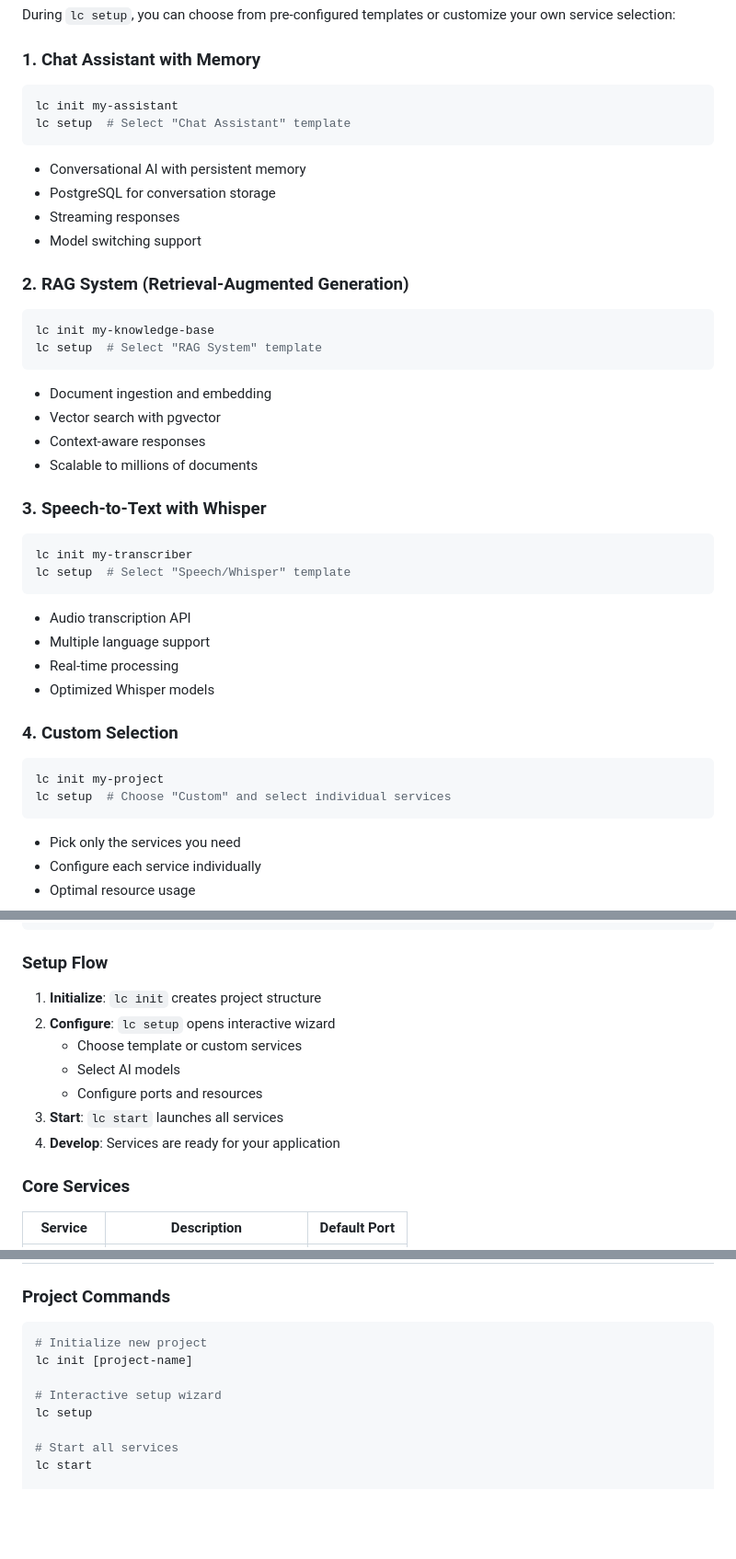
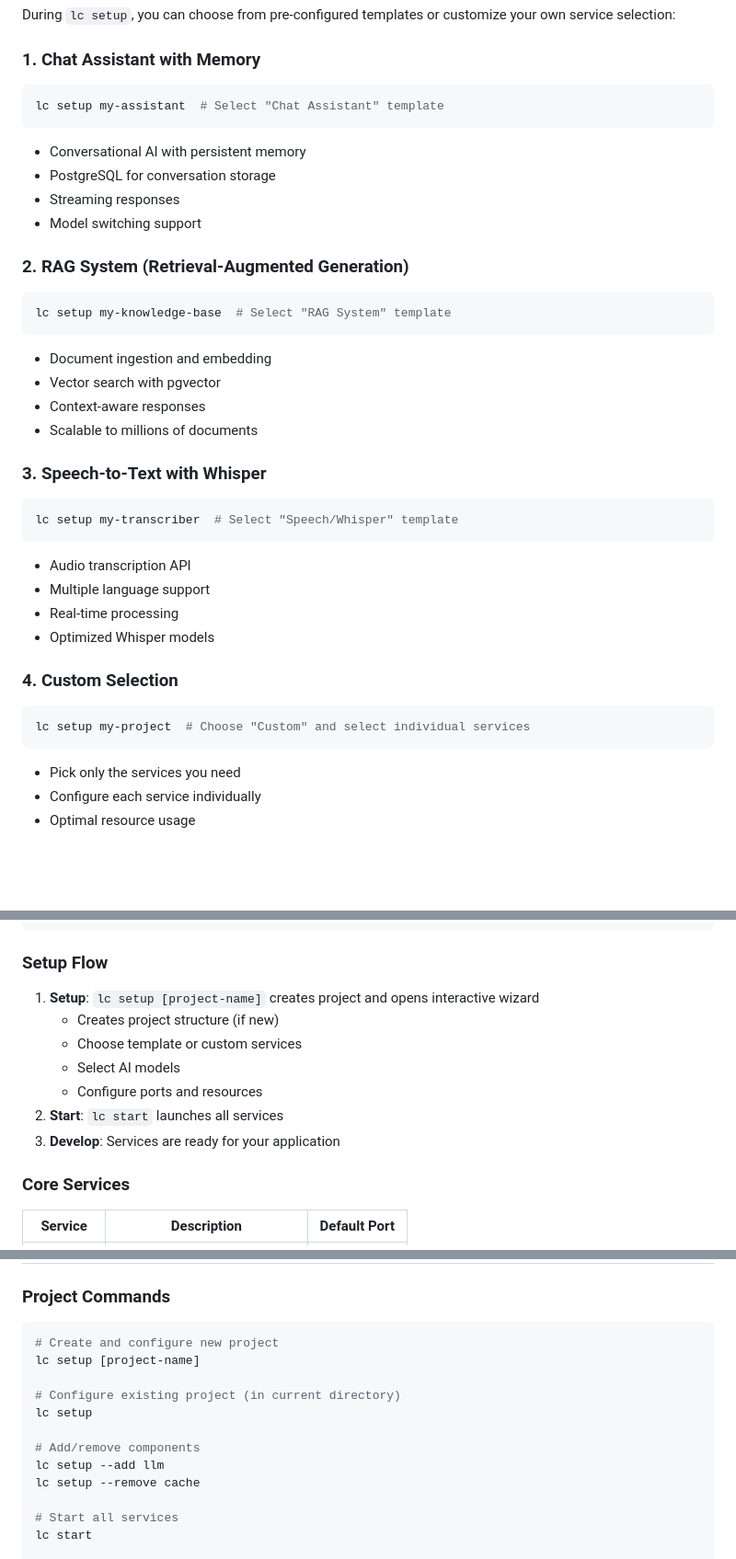
Before and after one commit to localcloud-sh/localcloud, a Markdown page: README.md, 3 parts joined by grey strips. Shown: that part at 92% size. Rendered like a GitHub page; blank space fills up the shorter version.

````diff
--- a/README.md
+++ b/README.md
@@ -186,8 +188,7 @@ During `lc setup`, you can choose from pre-configured templates or customize you
 
 ### 1. Chat Assistant with Memory
 ```bash
-lc init my-assistant
-lc setup  # Select "Chat Assistant" template
+lc setup my-assistant  # Select "Chat Assistant" template
 ```
 - Conversational AI with persistent memory
 - PostgreSQL for conversation storage
@@ -196,8 +197,7 @@ lc setup  # Select "Chat Assistant" template
 
 ### 2. RAG System (Retrieval-Augmented Generation)
 ```bash
-lc init my-knowledge-base
-lc setup  # Select "RAG System" template
+lc setup my-knowledge-base  # Select "RAG System" template
 ```
 - Document ingestion and embedding
 - Vector search with pgvector
@@ -206,8 +206,7 @@ lc setup  # Select "RAG System" template
 
 ### 3. Speech-to-Text with Whisper
 ```bash
-lc init my-transcriber
-lc setup  # Select "Speech/Whisper" template
+lc setup my-transcriber  # Select "Speech/Whisper" template
 ```
 - Audio transcription API
 - Multiple language support
@@ -216,8 +215,7 @@ lc setup  # Select "Speech/Whisper" template
 
 ### 4. Custom Selection
 ```bash
-lc init my-project
-lc setup  # Choose "Custom" and select individual services
+lc setup my-project  # Choose "Custom" and select individual services
 ```
 - Pick only the services you need
 - Configure each service individually
@@ -237,13 +235,13 @@ LocalCloud Project Structure:
 
 ### Setup Flow
 
-1. **Initialize**: `lc init` creates project structure
-2. **Configure**: `lc setup` opens interactive wizard
+1. **Setup**: `lc setup [project-name]` creates project and opens interactive wizard
+   - Creates project structure (if new)
    - Choose template or custom services
    - Select AI models
    - Configure ports and resources
-3. **Start**: `lc start` launches all services
-4. **Develop**: Services are ready for your application
+2. **Start**: `lc start` launches all services
+3. **Develop**: Services are ready for your application
 
 ### Core Services
 
@@ -278,11 +276,15 @@ LocalCloud Project Structure:
 
 ### Project Commands
 ```bash
-# Initialize new project
-lc init [project-name]
+# Create and configure new project
+lc setup [project-name]
 
-# Interactive setup wizard
+# Configure existing project (in current directory)
 lc setup
+
+# Add/remove components
+lc setup --add llm
+lc setup --remove cache
 
 # Start all services
 lc start
````
Also changed, not shown: other parts of README.md (+6 -4 lines).
